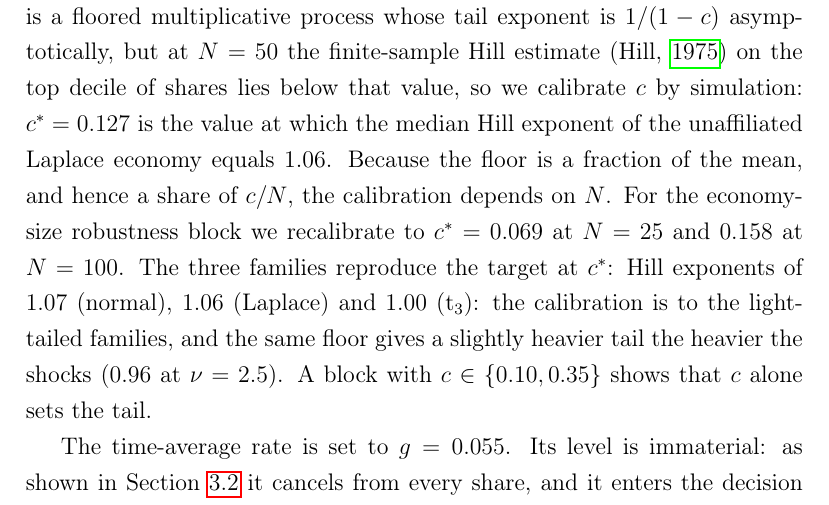
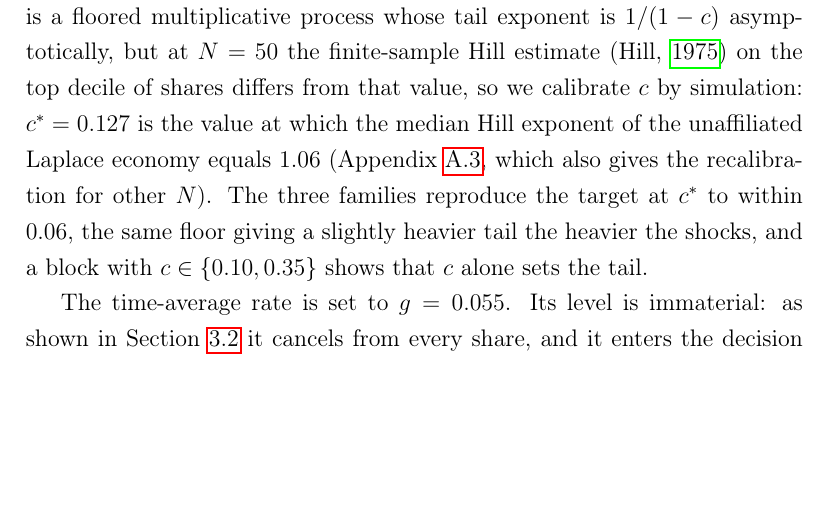
Before and after one commit to SimonBloethner/conglomerates, a LaTeX paper (latex/collaboration.tex): part of page 20 of 95 before the commit and part of page 20 of 94 after it, cut so that both start at the same text, the shorter picture padded with empty space. Compiled offline with pdfLaTeX.

Commit message:
C07: Section 3.4: calibration paragraph shortened; the N-recalibration and the per-family exponents go to the appendix pointer (182 -> 131 words)
Co-Authored-By: Claude Fable 5.1 <noreply@anthropic.com>
Claude-Session: https://claude.ai/code/session_01PeQ8rGuXfUELKekR6DunQE

```diff
--- a/latex/collaboration.tex
+++ b/latex/collaboration.tex
@@ -270,7 +270,7 @@ In the main design $\alpha$ is a parameter common to all units. In the endogenou
 
 Table~\ref{tab:parameters} lists every parameter of the main block. The economy has $M = N = 50$ and runs for $T = 11,000$ periods, of which the first $8,000$, the relaxation from the artificial initial state of equal unaffiliated firms, are discarded; a rerun of four headline cells to $16,000$ periods shows no drift in any statistic over the retained window (appendix).
 
-The floor coefficient is calibrated to the empirical firm-size tail. \textcite{axtell2001zipf} reports a Pareto exponent of $1.06$ for US firms. At $\alpha = 0$ the economy is a floored multiplicative process whose tail exponent is $1/(1 - c)$ asymptotically, but at $N = 50$ the finite-sample Hill estimate \parencite{hill1975simple} on the top decile of shares lies below that value, so we calibrate $c$ by simulation: $c^* = 0.127$ is the value at which the median Hill exponent of the unaffiliated Laplace economy equals $1.06$. Because the floor is a fraction of the mean, and hence a share of $c/N$, the calibration depends on $N$. For the economy-size robustness block we recalibrate to $c^* = 0.069$ at $N = 25$ and $0.158$ at $N = 100$. The three families reproduce the target at $c^*$: Hill exponents of $1.07$ (normal), $1.06$ (Laplace) and $1.00$ (t$_3$): the calibration is to the light-tailed families, and the same floor gives a slightly heavier tail the heavier the shocks ($0.96$ at $\nu = 2.5$). A block with $c \in \{0.10, 0.35\}$ shows that $c$ alone sets the tail.
+The floor coefficient is calibrated to the empirical firm-size tail. \textcite{axtell2001zipf} reports a Pareto exponent of $1.06$ for US firms. At $\alpha = 0$ the economy is a floored multiplicative process whose tail exponent is $1/(1 - c)$ asymptotically, but at $N = 50$ the finite-sample Hill estimate \parencite{hill1975simple} on the top decile of shares differs from that value, so we calibrate $c$ by simulation: $c^* = 0.127$ is the value at which the median Hill exponent of the unaffiliated Laplace economy equals $1.06$ (Appendix~\ref{app:floor}, which also gives the recalibration for other $N$). The three families reproduce the target at $c^*$ to within $0.06$, the same floor giving a slightly heavier tail the heavier the shocks, and a block with $c \in \{0.10, 0.35\}$ shows that $c$ alone sets the tail.
 
 The time-average rate is set to $g = 0.055$. Its level is immaterial: as shown in Section~\ref{sec:conglomerates} it cancels from every share, and it enters the decision rule only as the recentring constant, where its level has a second-order effect. The window is $l = 50$ periods in the main block and varied from $20$ to $500$ in a block of its own. The search probability is $p = 0.05$ and is varied to $0.2$ and $1$.
 
```
